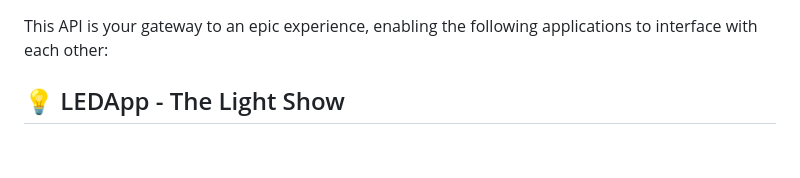
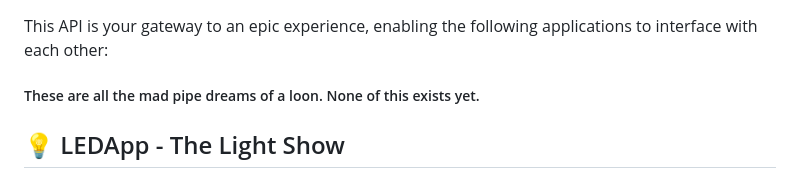
Before and after one commit to montanadev/meh-api, a Markdown page: README.md, the part around the change. Rendered like a GitHub page; blank space fills up the shorter version.

Commit message:
readme disclaimer

```diff
--- a/README.md
+++ b/README.md
@@ -1,4 +1,5 @@
 This API is your gateway to an epic experience, enabling the following applications to interface with each other:
+##### These are all the mad pipe dreams of a loon.  None of this exists yet.
 ## 💡 LEDApp - The Light Show
 This is an ESP8266 that controls an LED light strip. It's not just any light strip, it's a masterpiece of colors and emotions. Each person is represented by a light, and their red, blue, and green colors tell a story about them. The amount of 🔴red in the light indicates how recently they've visited the hackerspace. The amount of 🔵blue indicates how active they are on social media. The amount of 🟢green indicates how many golf balls they can fit in their mouth and other such hackerspace achievements. The lights will fade as time goes on and must be refreshed by doing stuff. Members will be able to opt-out of the LED, but why would they? It's the coolest thing since sliced bread! And if they do opt-out, they will be shamed for it. **SHAME!**<span style="font-size: 10px;">(not really).</span>
 ## 💥 DoorApp - The Keeper of the Keys
```
